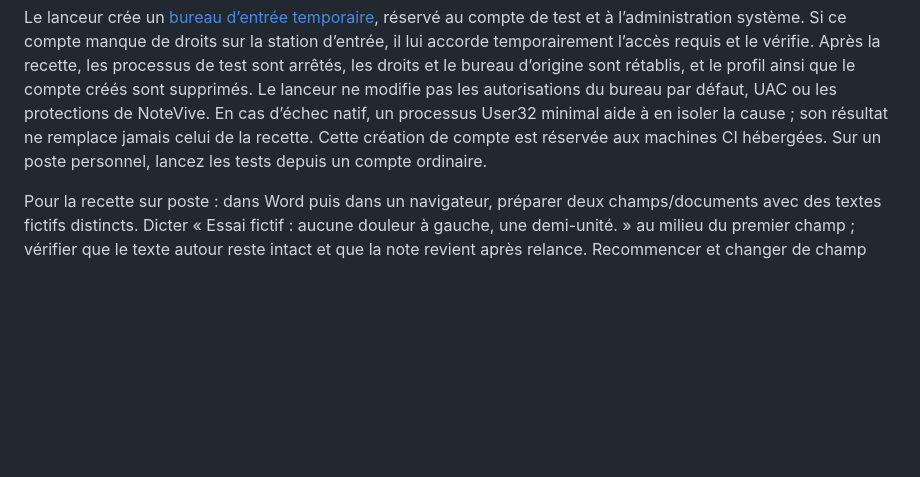
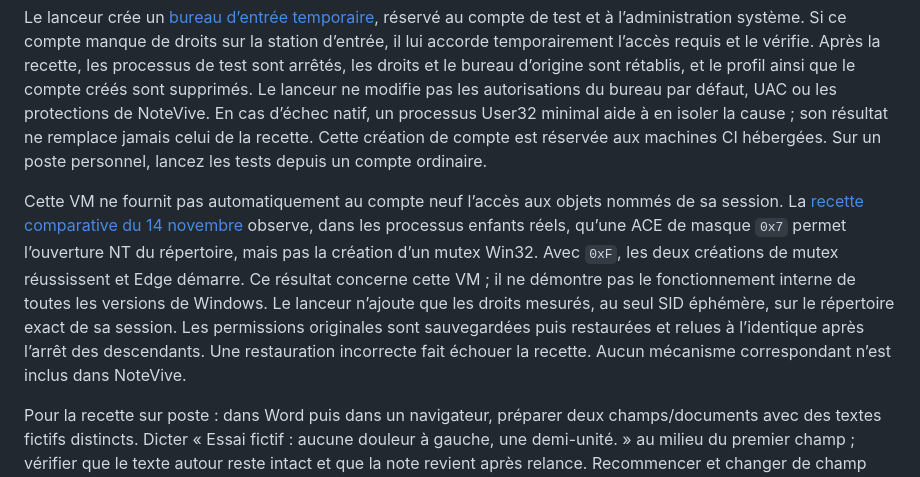
Before and after one commit to sarbhakan/DocTranscript, a Markdown page: docs/dictee-externe.md, the part around the change. Rendered like a GitHub page; blank space fills up the shorter version.

```diff
--- a/docs/dictee-externe.md
+++ b/docs/dictee-externe.md
@@ -27,4 +27,6 @@ Sur une machine CI GitHub hébergée lancée avec des droits élevés, `./app/wi
 
 Le lanceur crée un [bureau d’entrée temporaire](https://learn.microsoft.com/en-us/windows/desktop/winstation/desktops), réservé au compte de test et à l’administration système. Si ce compte manque de droits sur la station d’entrée, il lui accorde temporairement l’accès requis et le vérifie. Après la recette, les processus de test sont arrêtés, les droits et le bureau d’origine sont rétablis, et le profil ainsi que le compte créés sont supprimés. Le lanceur ne modifie pas les autorisations du bureau par défaut, UAC ou les protections de NoteVive. En cas d’échec natif, un processus User32 minimal aide à en isoler la cause ; son résultat ne remplace jamais celui de la recette. Cette création de compte est réservée aux machines CI hébergées. Sur un poste personnel, lancez les tests depuis un compte ordinaire.
 
+Cette VM ne fournit pas automatiquement au compte neuf l’accès aux objets nommés de sa session. La [recette comparative du 14 novembre](https://github.com/sarbhakan/DocTranscript/actions/runs/43646872119/job/132606516555) observe, dans les processus enfants réels, qu’une ACE de masque `0x7` permet l’ouverture NT du répertoire, mais pas la création d’un mutex Win32. Avec `0xF`, les deux créations de mutex réussissent et Edge démarre. Ce résultat concerne cette VM ; il ne démontre pas le fonctionnement interne de toutes les versions de Windows. Le lanceur n’ajoute que les droits mesurés, au seul SID éphémère, sur le répertoire exact de sa session. Les permissions originales sont sauvegardées puis restaurées et relues à l’identique après l’arrêt des descendants. Une restauration incorrecte fait échouer la recette. Aucun mécanisme correspondant n’est inclus dans NoteVive.
+
 Pour la recette sur poste : dans Word puis dans un navigateur, préparer deux champs/documents avec des textes fictifs distincts. Dicter « Essai fictif : aucune douleur à gauche, une demi-unité. » au milieu du premier champ ; vérifier que le texte autour reste intact et que la note revient après relance. Recommencer et changer de champ pendant qu’un segment est encore en traitement ; vérifier qu’aucun segment suivant n’arrive dans le second champ. Revenir au premier et contrôler que l’envoi reste interrompu. Finir par un champ en lecture seule, un champ mot de passe, la barre d’adresse et la copie explicite. Noter les versions de Windows, Word et du navigateur ainsi que le résultat pour chacun.
```
Also changed, not shown: README.md (+4 -0 lines), docs/validation-040.md (+8 -2 lines), assets/notevive-windows-040.png (added), 2 other files.
